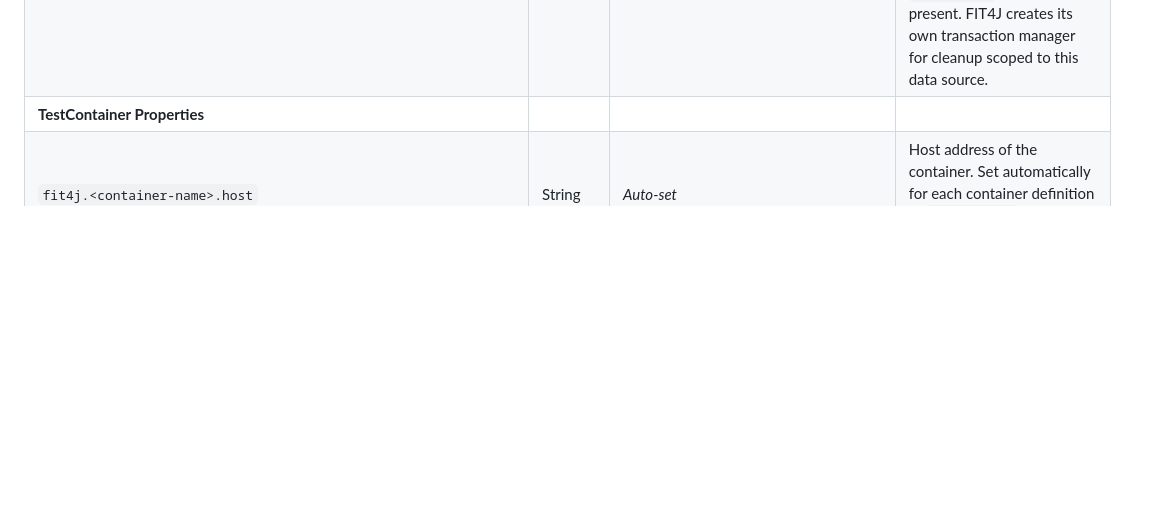
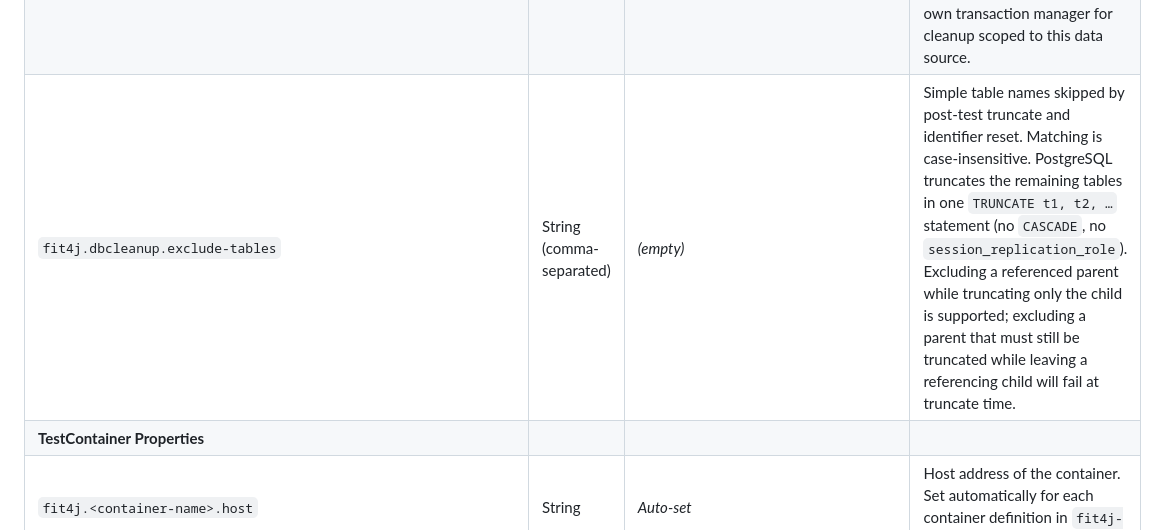
Before and after one commit to harezmi/fit4j, a Markdown page: README.md, the part around the change. Rendered like a GitHub page; blank space fills up the shorter version.

Commit message:
Document fit4j.dbcleanup.exclude-tables.
Co-authored-by: Cursor <cursoragent@cursor.com>

```diff
--- a/README.md
+++ b/README.md
@@ -1822,6 +1822,7 @@ The FIT4J library exposes and uses various configuration properties starting wit
 | **Database Cleanup Properties**                                |
 | `fit4j.dbcleanup`                                              | String | `true` | Enables automatic database cleanup after each test method. Set to `false` to disable, or `none` for the same effect. |
 | `fit4j.dbcleanup.dataSource`                                     | String | `dataSource` | Bean name of the `DataSource` used for cleanup when multiple `DataSource` beans exist. Ignored when exactly one `DataSource` bean is present. FIT4J creates its own transaction manager for cleanup scoped to this data source. |
+| `fit4j.dbcleanup.exclude-tables`                               | String (comma-separated) | *(empty)* | Simple table names skipped by post-test truncate and identifier reset. Matching is case-insensitive. PostgreSQL truncates the remaining tables in one `TRUNCATE t1, t2, …` statement (no `CASCADE`, no `session_replication_role`). Excluding a referenced parent while truncating only the child is supported; excluding a parent that must still be truncated while leaving a referencing child will fail at truncate time. |
 | **TestContainer Properties**                                   |
 | `fit4j.<container-name>.host`                                  | String | *Auto-set* | Host address of the container. Set automatically for each container definition in `fit4j-test-containers.yml`. |
 | `fit4j.<container-name>.port`                                  | Integer | *Auto-set* | First mapped port of the container. Set automatically for containers with exposed ports. |
```
